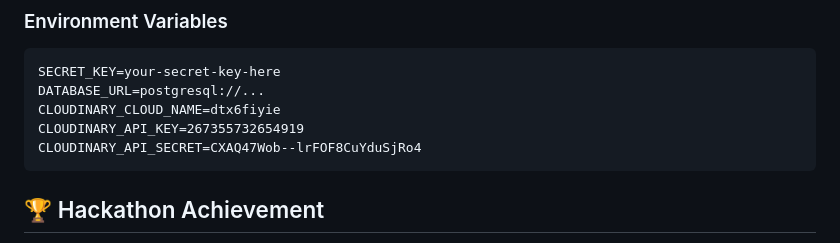
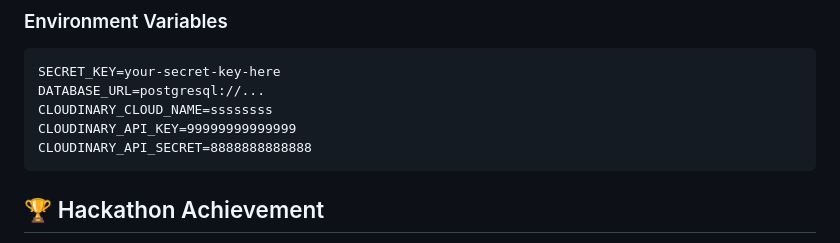
Before and after one commit to sanatanisher01/Boli, a Markdown page: README.md, the part around the change. Drawn GitHub-style.

````diff
--- a/README.md
+++ b/README.md
@@ -110,9 +110,9 @@ python manage.py runserver
 ```
 SECRET_KEY=your-secret-key-here
 DATABASE_URL=postgresql://...
-CLOUDINARY_CLOUD_NAME=dtx6fiyie
-CLOUDINARY_API_KEY=267355732654919
-CLOUDINARY_API_SECRET=CXAQ47Wob--lrFOF8CuYduSjRo4
+CLOUDINARY_CLOUD_NAME=ssssssss
+CLOUDINARY_API_KEY=99999999999999
+CLOUDINARY_API_SECRET=8888888888888
 ```
 
 ## 🏆 Hackathon Achievement
````
